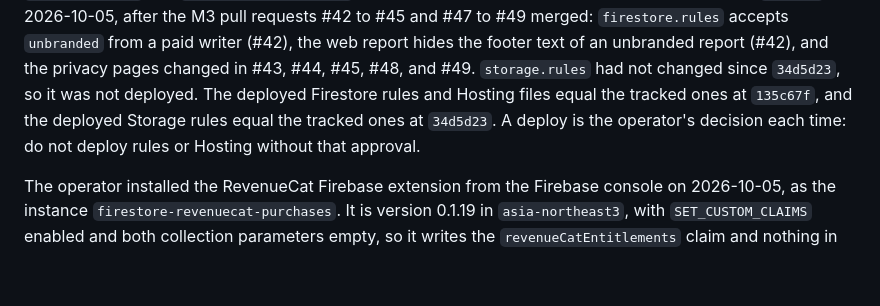
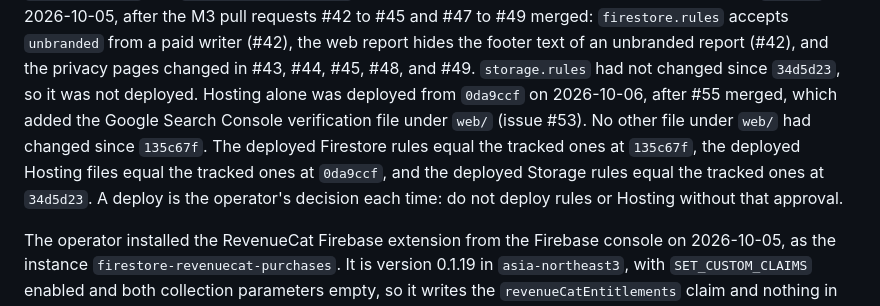
Before and after one commit to AndrewDongminYoo/kkomkkomi, a Markdown page: CLAUDE.md, the part around the change. Drawn GitHub-style; blank space fills up the shorter version.

Commit message:
docs: record the Hosting deploy of the Search Console verification file

```diff
--- a/CLAUDE.md
+++ b/CLAUDE.md
@@ -49,7 +49,8 @@ The operator approved each deploy. The rules and Hosting were first deployed fro
 Hosting alone was deployed a third time from `bc4d57c` on 2026-10-03, after the client link pull request merged, which changed section 5 and the effective date of the privacy pages.
 Hosting alone was deployed a fourth time from `d438781` on 2026-10-04, after the durable page deletion pull request (#32) merged, which changed the privacy pages; the same deploy carried a formatting-only change of `web/index.html` and `web/report/index.html`.
 The Firestore rules and Hosting were deployed from `135c67f` on 2026-10-05, after the M3 pull requests #42 to #45 and #47 to #49 merged: `firestore.rules` accepts `unbranded` from a paid writer (#42), the web report hides the footer text of an unbranded report (#42), and the privacy pages changed in #43, #44, #45, #48, and #49. `storage.rules` had not changed since `34d5d23`, so it was not deployed.
-The deployed Firestore rules and Hosting files equal the tracked ones at `135c67f`, and the deployed Storage rules equal the tracked ones at `34d5d23`.
+Hosting alone was deployed from `0da9ccf` on 2026-10-06, after #55 merged, which added the Google Search Console verification file under `web/` (issue #53). No other file under `web/` had changed since `135c67f`.
+The deployed Firestore rules equal the tracked ones at `135c67f`, the deployed Hosting files equal the tracked ones at `0da9ccf`, and the deployed Storage rules equal the tracked ones at `34d5d23`.
 A deploy is the operator's decision each time: do not deploy rules or Hosting without that approval.
 
 The operator installed the RevenueCat Firebase extension from the Firebase console on 2026-10-05, as the instance `firestore-revenuecat-purchases`.
```
